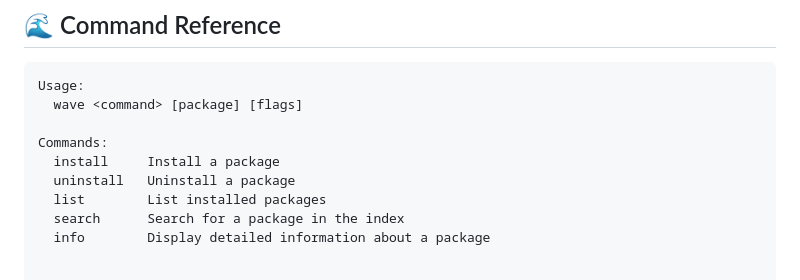
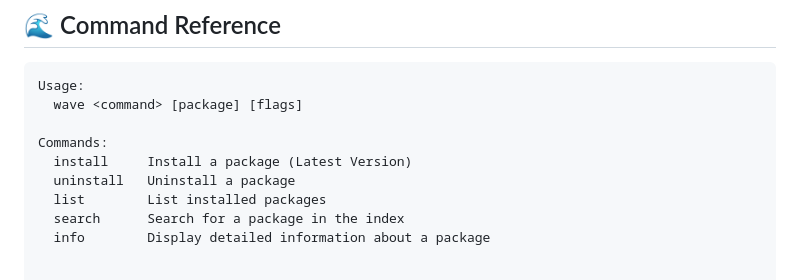
Before and after one commit to Sha0huaZhang/MacWave, a Markdown page: README.md, the part around the change. Drawn GitHub-style.

```diff
--- a/README.md
+++ b/README.md
@@ -72,7 +72,7 @@ Usage:
   wave <command> [package] [flags]
 
 Commands:
-  install     Install a package
+  install     Install a package (Latest Version)
   uninstall   Uninstall a package
   list        List installed packages
   search      Search for a package in the index
```
